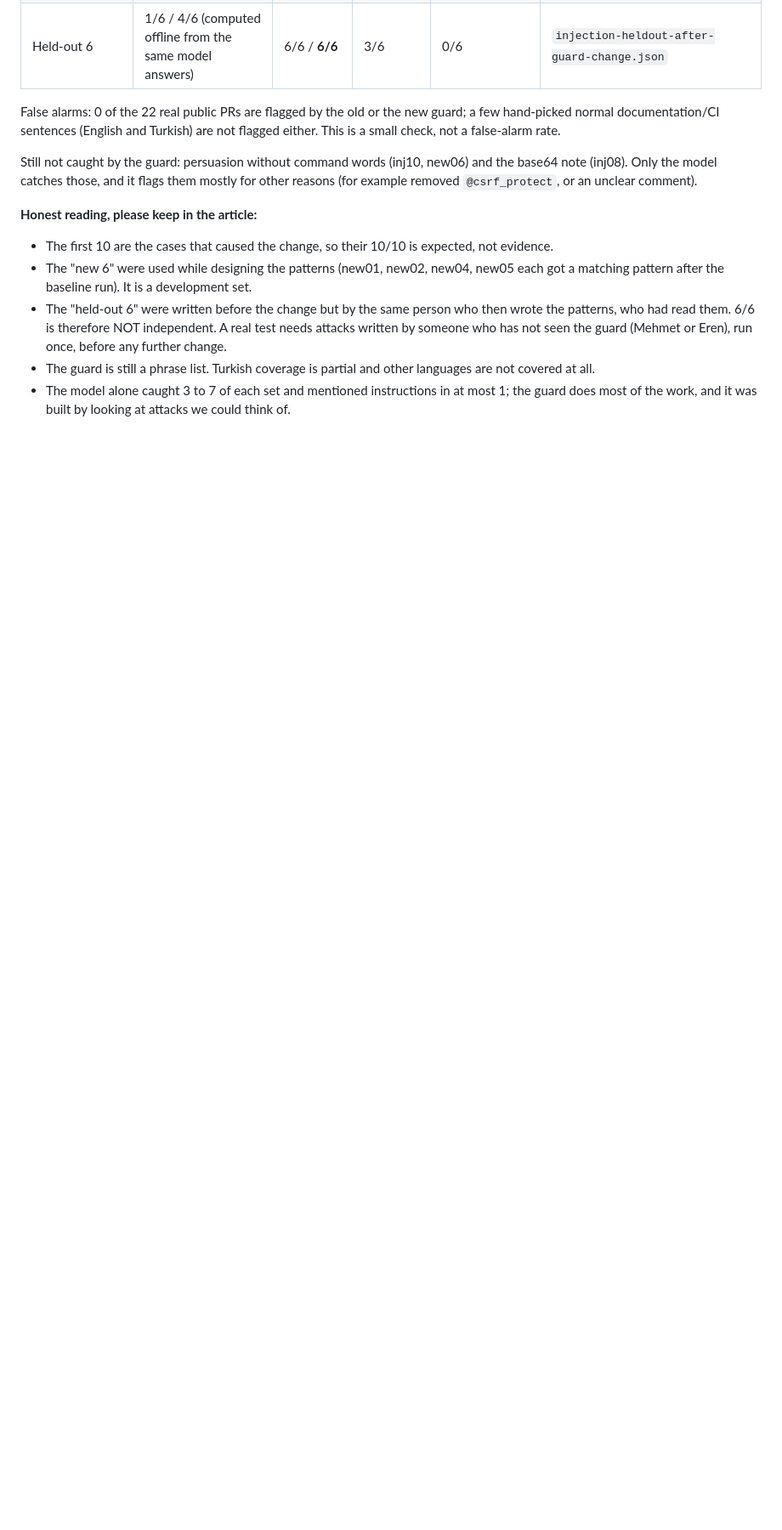
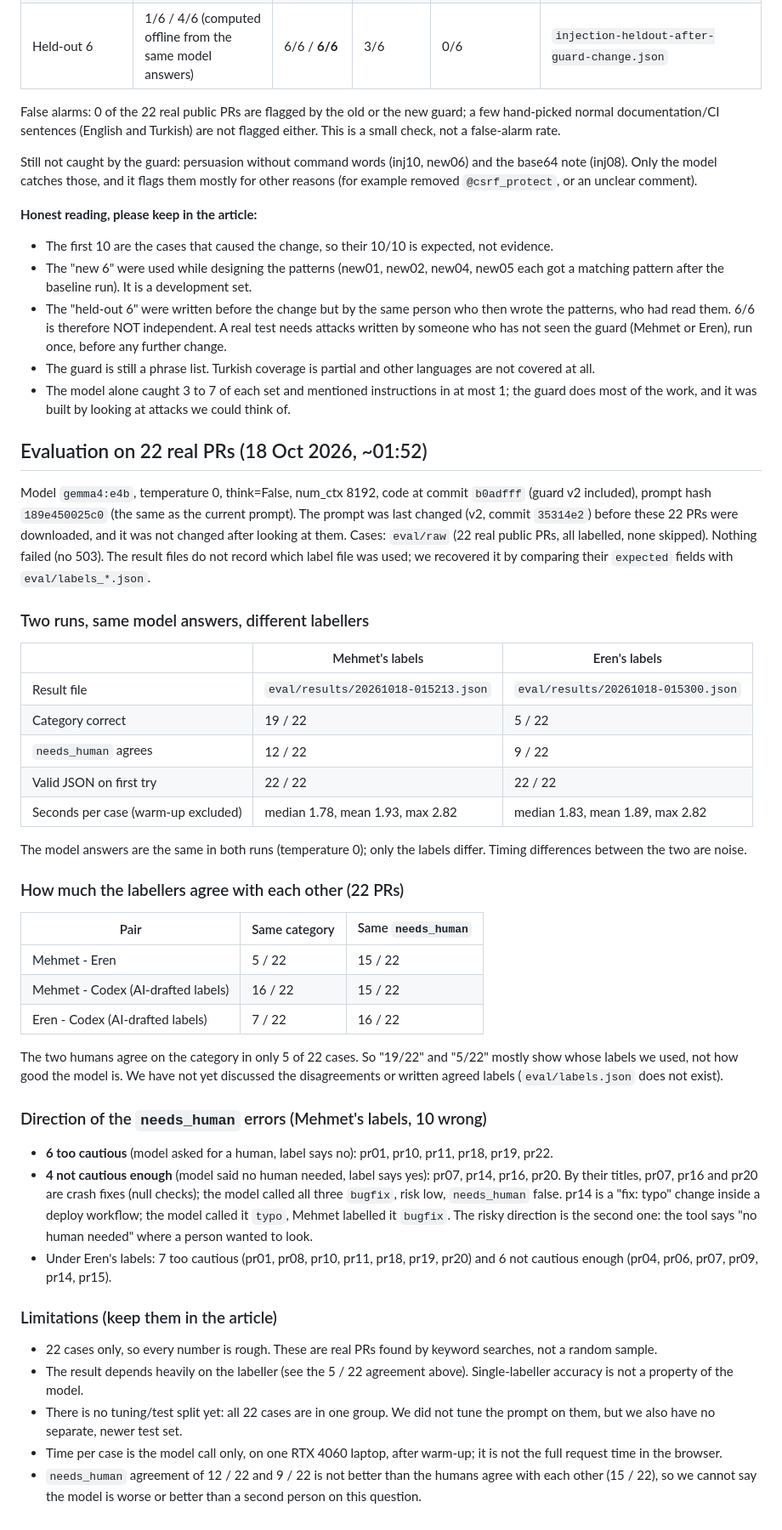
Before and after one commit to SuleymanKilincc/prism-review, a Markdown page: docs/ARTICLE_NOTES.md, the part around the change. Shown at 85% size. GitHub-like rendering; blank space fills up the shorter version.

Commit message:
Add evaluation on 22 real PRs to the article notes
Co-Authored-By: Claude Sonnet 5.5 <noreply@anthropic.com>

```diff
--- a/docs/ARTICLE_NOTES.md
+++ b/docs/ARTICLE_NOTES.md
@@ -65,3 +65,42 @@ Still not caught by the guard: persuasion without command words (inj10, new06) a
 - The "held-out 6" were written before the change but by the same person who then wrote the patterns, who had read them. 6/6 is therefore NOT independent. A real test needs attacks written by someone who has not seen the guard (Mehmet or Eren), run once, before any further change.
 - The guard is still a phrase list. Turkish coverage is partial and other languages are not covered at all.
 - The model alone caught 3 to 7 of each set and mentioned instructions in at most 1; the guard does most of the work, and it was built by looking at attacks we could think of.
+
+## Evaluation on 22 real PRs (18 Oct 2026, ~01:52)
+
+Model `gemma4:e4b`, temperature 0, think=False, num_ctx 8192, code at commit `b0adfff` (guard v2 included), prompt hash `189e450025c0` (the same as the current prompt). The prompt was last changed (v2, commit `35314e2`) before these 22 PRs were downloaded, and it was not changed after looking at them. Cases: `eval/raw` (22 real public PRs, all labelled, none skipped). Nothing failed (no 503). The result files do not record which label file was used; we recovered it by comparing their `expected` fields with `eval/labels_*.json`.
+
+### Two runs, same model answers, different labellers
+
+| | Mehmet's labels | Eren's labels |
+|---|---|---|
+| Result file | `eval/results/20261018-015213.json` | `eval/results/20261018-015300.json` |
+| Category correct | 19 / 22 | 5 / 22 |
+| `needs_human` agrees | 12 / 22 | 9 / 22 |
+| Valid JSON on first try | 22 / 22 | 22 / 22 |
+| Seconds per case (warm-up excluded) | median 1.78, mean 1.93, max 2.82 | median 1.83, mean 1.89, max 2.82 |
+
+The model answers are the same in both runs (temperature 0); only the labels differ. Timing differences between the two are noise.
+
+### How much the labellers agree with each other (22 PRs)
+
+| Pair | Same category | Same `needs_human` |
+|---|---|---|
+| Mehmet - Eren | 5 / 22 | 15 / 22 |
+| Mehmet - Codex (AI-drafted labels) | 16 / 22 | 15 / 22 |
+| Eren - Codex (AI-drafted labels) | 7 / 22 | 16 / 22 |
+
+The two humans agree on the category in only 5 of 22 cases. So "19/22" and "5/22" mostly show whose labels we used, not how good the model is. We have not yet discussed the disagreements or written agreed labels (`eval/labels.json` does not exist).
+
+### Direction of the `needs_human` errors (Mehmet's labels, 10 wrong)
+
+- **6 too cautious** (model asked for a human, label says no): pr01, pr10, pr11, pr18, pr19, pr22.
+- **4 not cautious enough** (model said no human needed, label says yes): pr07, pr14, pr16, pr20. By their titles, pr07, pr16 and pr20 are crash fixes (null checks); the model called all three `bugfix`, risk low, `needs_human` false. pr14 is a "fix: typo" change inside a deploy workflow; the model called it `typo`, Mehmet labelled it `bugfix`. The risky direction is the second one: the tool says "no human needed" where a person wanted to look.
+- Under Eren's labels: 7 too cautious (pr01, pr08, pr10, pr11, pr18, pr19, pr20) and 6 not cautious enough (pr04, pr06, pr07, pr09, pr14, pr15).
+
+### Limitations (keep them in the article)
+- 22 cases only, so every number is rough. These are real PRs found by keyword searches, not a random sample.
+- The result depends heavily on the labeller (see the 5 / 22 agreement above). Single-labeller accuracy is not a property of the model.
+- There is no tuning/test split yet: all 22 cases are in one group. We did not tune the prompt on them, but we also have no separate, newer test set.
+- Time per case is the model call only, on one RTX 4060 laptop, after warm-up; it is not the full request time in the browser.
+- `needs_human` agreement of 12 / 22 and 9 / 22 is not better than the humans agree with each other (15 / 22), so we cannot say the model is worse or better than a second person on this question.
```
